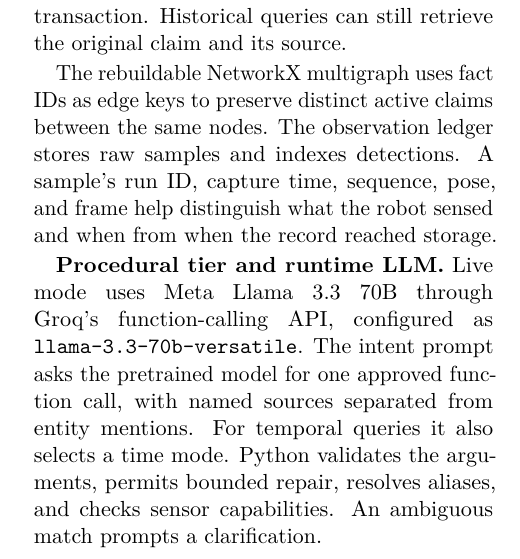
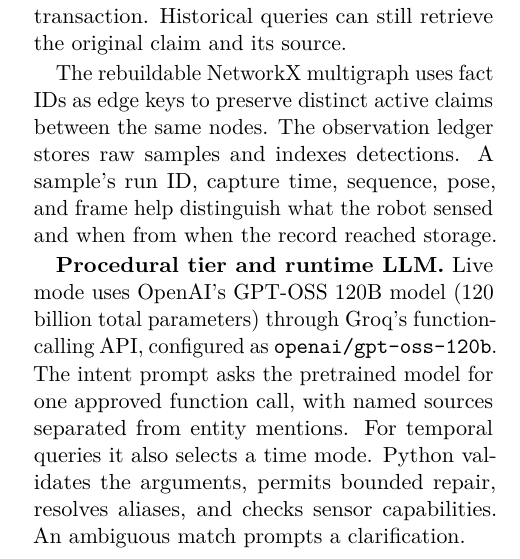
Before and after one commit to dhruvkshah75/groundtruth, a LaTeX document (Project_report/project_report.tex): part of one column of page 1 of 4, cut so that both start at the same text. Compiled offline with pdfLaTeX.

Commit message:
Update project report for GPT-OSS 120B

```diff
--- a/Project_report/project_report.tex
+++ b/Project_report/project_report.tex
@@ -104,9 +104,9 @@ ledger stores raw samples and indexes detections. A sample's run ID,
 capture time, sequence, pose, and frame help distinguish what the robot
 sensed and when from when the record reached storage.
 
-\textbf{Procedural tier and runtime LLM.} Live mode uses Meta Llama 3.3
-70B through Groq's function-calling API, configured as
-\texttt{llama-3.3-70b-versatile}. The intent prompt asks the pretrained
+\textbf{Procedural tier and runtime LLM.} Live mode uses OpenAI's GPT-OSS
+120B model (120 billion total parameters) through Groq's function-calling
+API, configured as \texttt{openai/gpt-oss-120b}. The intent prompt asks the pretrained
 model for one approved function call, with named sources separated
 from entity mentions. For temporal queries it also selects a time
 mode. Python validates the arguments, permits bounded repair,
```
Also changed, not shown: Project_report/project_report.pdf.
